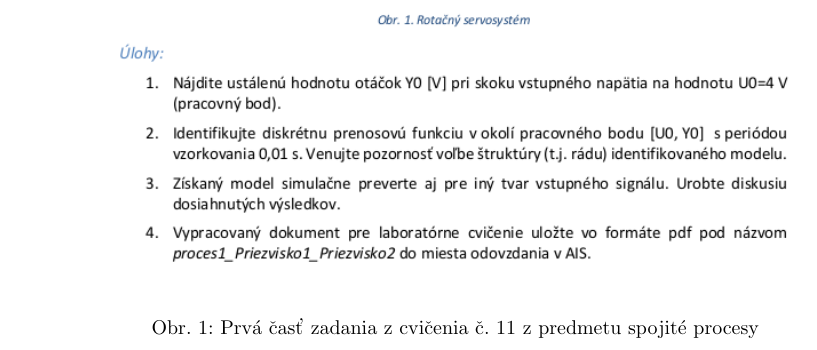
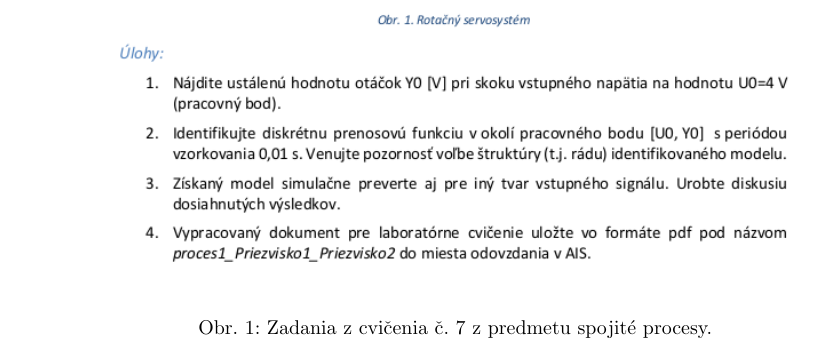
Before and after one commit to Fildo7525/SPZadanie11, a LaTeX document (zad7/referat/main.tex): part of page 3 of 6, cut so that both start at the same text. Compiled offline with pdfLaTeX.

Commit message:
zad7
Signed-off-by: Filip Lobpreis <f.lobpreis@gmail.com>

```diff
--- a/zad7/referat/main.tex
+++ b/zad7/referat/main.tex
@@ -53,7 +53,7 @@
 	\begin{center}
 		\includegraphics[width=0.8\textwidth]{./include/zadanie.png}
 	\end{center}
-	\caption{Prvá časť zadania z~cvičenia č. 11 z~predmetu spojité procesy}
+	\caption{Zadania z~cvičenia č. 7 z~predmetu spojité procesy.}
 	\label{fig:zadanie1}
 \end{figure}
 
```
